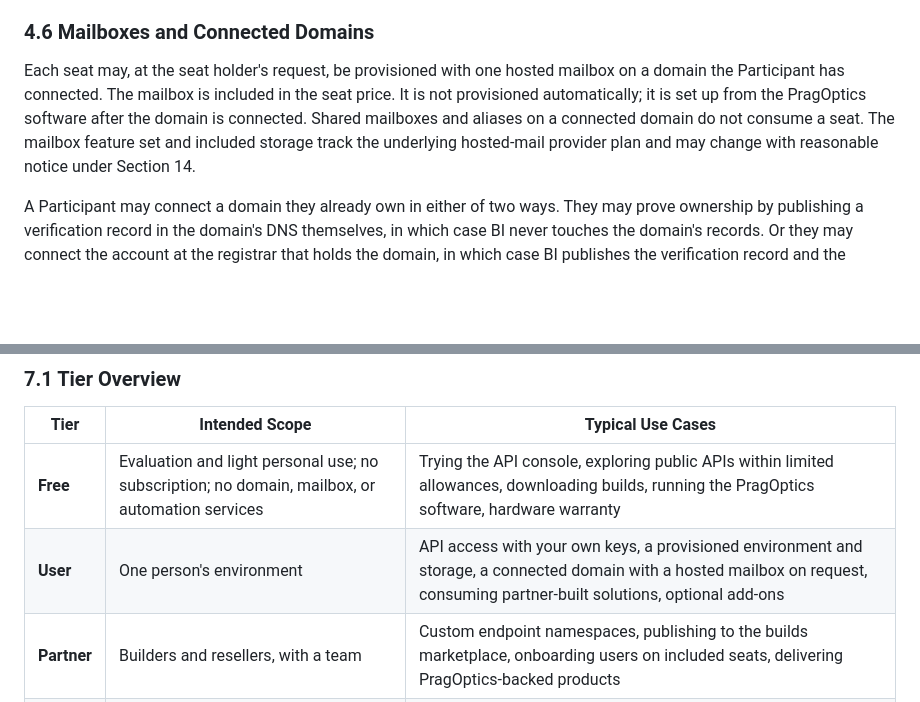
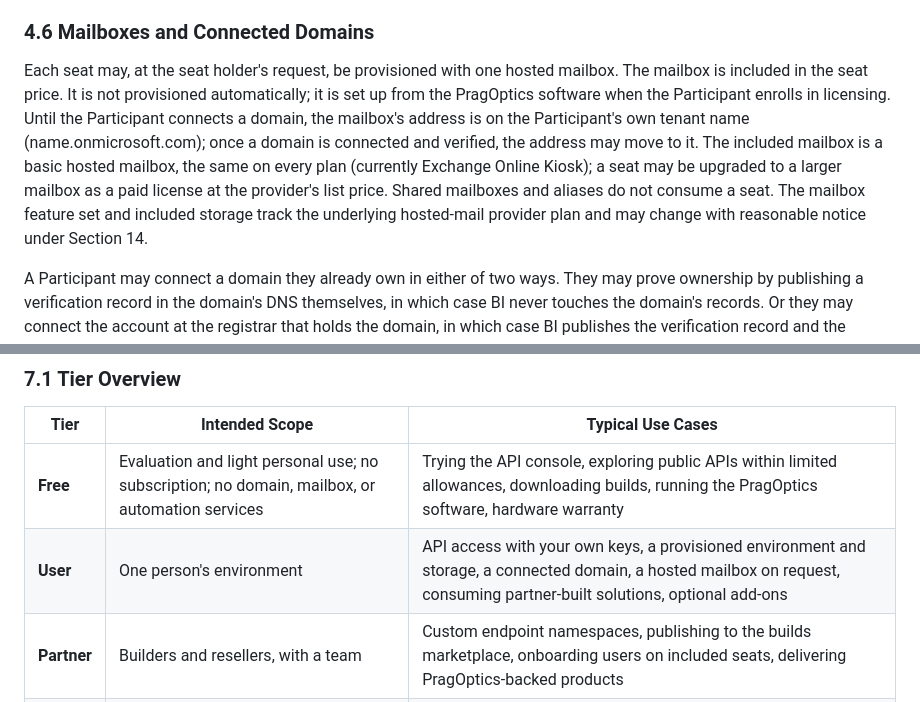
Before and after one commit to PragOptics/PragOptics, a Markdown page: docs/PragOptics-Subscriber-Agreement.md, 2 parts joined by grey strips. Rendered like a GitHub page; blank space fills up the shorter version.

Commit message:
Agreement 2026-09.10: section 4.6 says where a mailbox starts and what is included. Cameron: align 4.6. A mailbox is set up from the software when the Participant enrolls in licensing, at the Participant's own tenant name (name.onmicrosoft.com) until a domain is connected and verified, after which the address may move to it; the included mailbox is a basic hosted mailbox, the same on every plan (currently Exchange Online Kiosk), and a seat may be upgraded to a larger mailbox as a paid license at the provider's list price. The User row no longer ties the mailbox to a connected domain.
Co-Authored-By: Claude Opus 5.5 <noreply@anthropic.com>

```diff
--- a/docs/PragOptics-Subscriber-Agreement.md
+++ b/docs/PragOptics-Subscriber-Agreement.md
@@ -133,7 +133,7 @@ Additional seats may be added to a Partner or Super subscription at the per-seat
 
 ### 4.6 Mailboxes and Connected Domains
 
-Each seat may, at the seat holder's request, be provisioned with one hosted mailbox on a domain the Participant has connected. The mailbox is included in the seat price. It is not provisioned automatically; it is set up from the PragOptics software after the domain is connected. Shared mailboxes and aliases on a connected domain do not consume a seat. The mailbox feature set and included storage track the underlying hosted-mail provider plan and may change with reasonable notice under Section 14.
+Each seat may, at the seat holder's request, be provisioned with one hosted mailbox. The mailbox is included in the seat price. It is not provisioned automatically; it is set up from the PragOptics software when the Participant enrolls in licensing. Until the Participant connects a domain, the mailbox's address is on the Participant's own tenant name (name.onmicrosoft.com); once a domain is connected and verified, the address may move to it. The included mailbox is a basic hosted mailbox, the same on every plan (currently Exchange Online Kiosk); a seat may be upgraded to a larger mailbox as a paid license at the provider's list price. Shared mailboxes and aliases do not consume a seat. The mailbox feature set and included storage track the underlying hosted-mail provider plan and may change with reasonable notice under Section 14.
 
 A Participant may connect a domain they already own in either of two ways. They may prove ownership by publishing a verification record in the domain's DNS themselves, in which case BI never touches the domain's records. Or they may connect the account at the registrar that holds the domain, in which case BI publishes the verification record and the records the Platform needs (for serving, and for mail where a mailbox is provisioned) through that account, on the Participant's instruction, reading the existing records before writing. Unlinking the account leaves every record in place; nothing at the registrar is deleted. Connecting a domain the Participant already owns carries no charge. Domain and mailbox services are not available on the Free tier.
 
@@ -253,7 +253,7 @@ Actual capabilities, limits, and commercial terms are defined at purchase, renew
 | Tier | Intended Scope | Typical Use Cases |
 |-----|----------------|-------------------|
 | **Free** | Evaluation and light personal use; no subscription; no domain, mailbox, or automation services | Trying the API console, exploring public APIs within limited allowances, downloading builds, running the PragOptics software, hardware warranty |
-| **User** | One person's environment | API access with your own keys, a provisioned environment and storage, a connected domain with a hosted mailbox on request, consuming partner-built solutions, optional add-ons |
+| **User** | One person's environment | API access with your own keys, a provisioned environment and storage, a connected domain, a hosted mailbox on request, consuming partner-built solutions, optional add-ons |
 | **Partner** | Builders and resellers, with a team | Custom endpoint namespaces, publishing to the builds marketplace, onboarding users on included seats, delivering PragOptics-backed products |
 | **Super** | Enterprise and advanced operators | Large-scale integrations, multi-user orchestration on included seats, complex tenant or external-system execution |
 
```
Also changed, not shown: other parts of docs/PragOptics-Subscriber-Agreement.md (+1 -1 lines).
